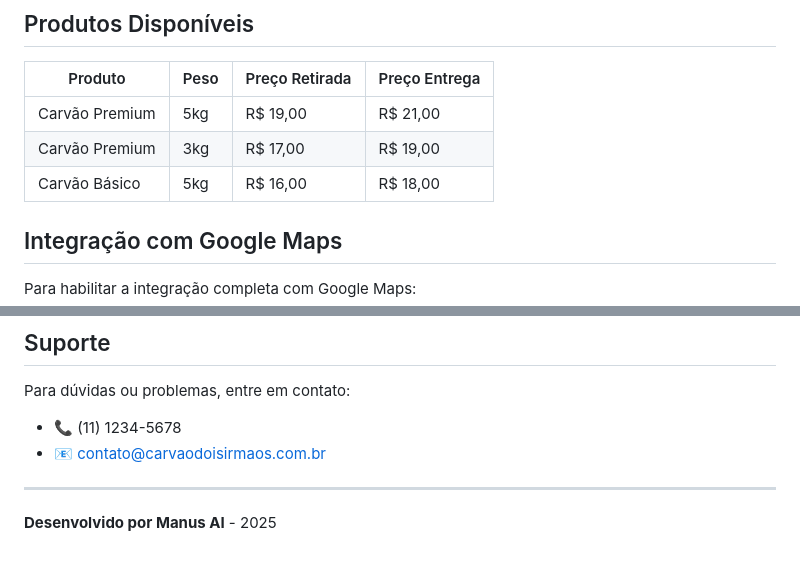
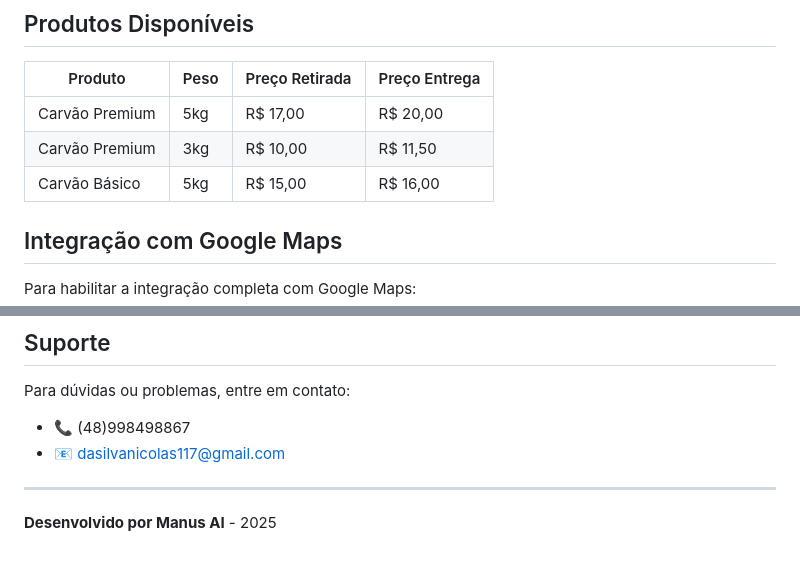
Before and after one commit to Silva548/carvao-dois-irmaos, a Markdown page: carvao_dois_irmaos/README.md, 2 parts joined by grey strips. Rendered like a GitHub page.

Commit message:
versão sem carga fechada

```diff
--- a/carvao_dois_irmaos/README.md
+++ b/carvao_dois_irmaos/README.md
@@ -164,9 +164,9 @@ carvao_dois_irmaos/
 
 | Produto | Peso | Preço Retirada | Preço Entrega |
 |---------|------|----------------|---------------|
-| Carvão Premium | 5kg | R$ 19,00 | R$ 21,00 |
-| Carvão Premium | 3kg | R$ 17,00 | R$ 19,00 |
-| Carvão Básico | 5kg | R$ 16,00 | R$ 18,00 |
+| Carvão Premium | 5kg | R$ 17,00 | R$ 20,00 |
+| Carvão Premium | 3kg | R$ 10,00 | R$ 11,50 |
+| Carvão Básico | 5kg | R$ 15,00 | R$ 16,00 |
 
 ## Integração com Google Maps
 
@@ -207,8 +207,8 @@ Para habilitar a integração completa com Google Maps:
 ## Suporte
 
 Para dúvidas ou problemas, entre em contato:
-- 📞 (11) 1234-5678
-- 📧 contato@carvaodoisirmaos.com.br
+- 📞 (48)998498867
+- 📧 dasilvanicolas117@gmail.com
 
 ---
 
```
